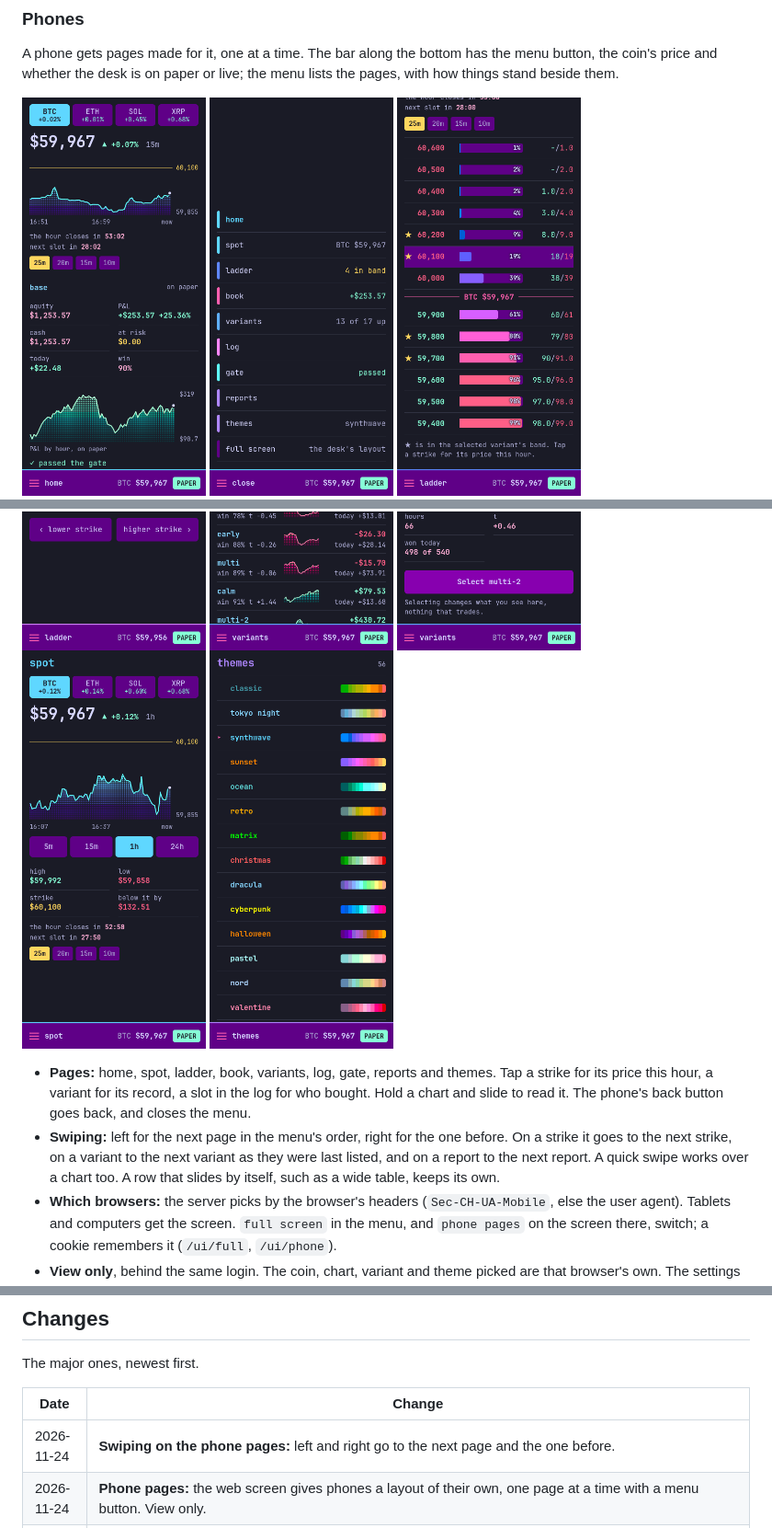
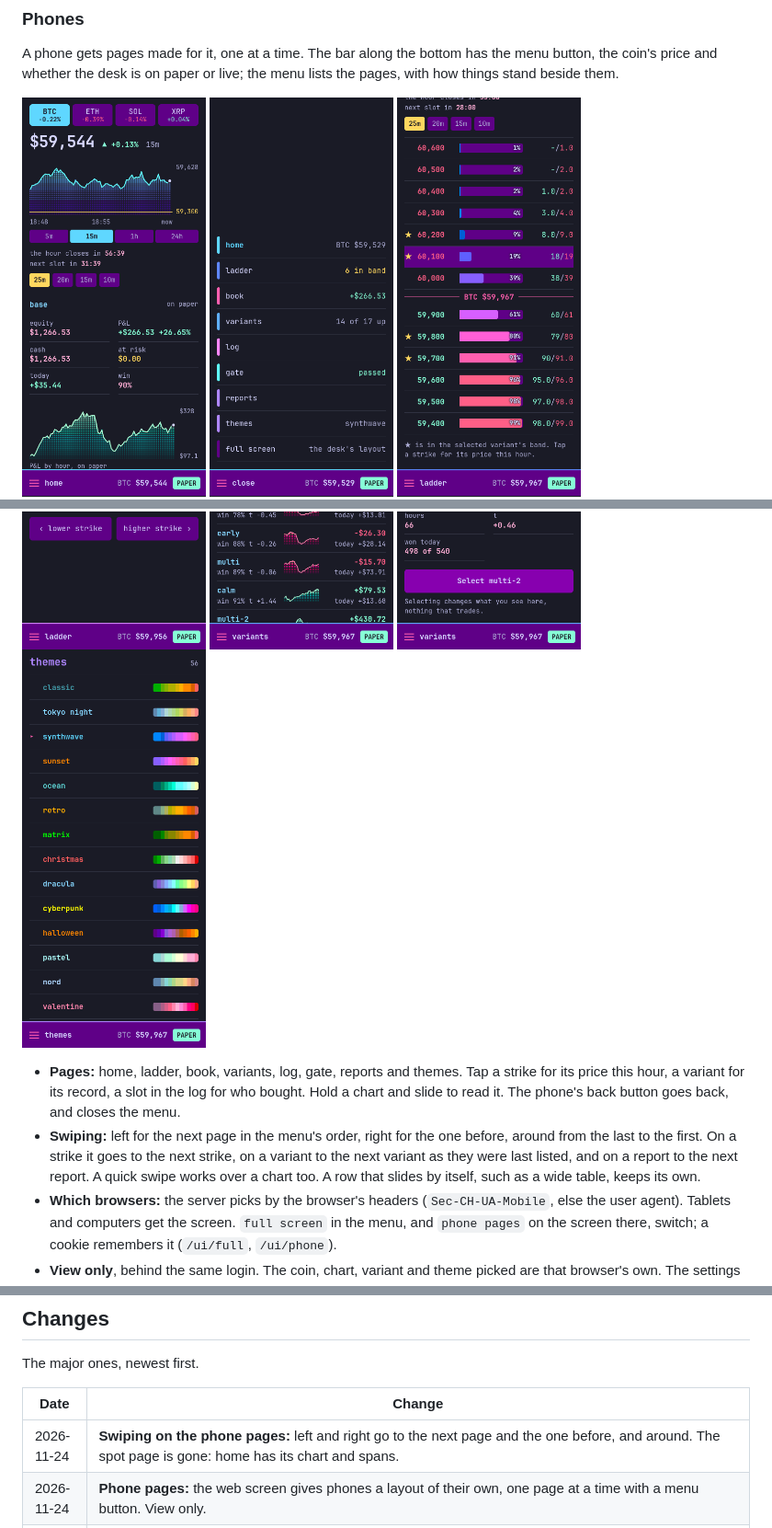
Before and after one commit to samruger/tern, a Markdown page: README.md, 3 parts joined by grey strips. Shown at 92% size. Drawn GitHub-style; pictures changed too: docs/screenshots/18-phone-home.png, docs/screenshots/19-phone-menu.png, docs/screenshots/24-phone-spot.png (deleted).

Commit message:
Phone pages: no spot page, its spans on home, and swipes go around
Co-Authored-By: Claude Opus 5.5 <noreply@anthropic.com>

```diff
--- a/README.md
+++ b/README.md
@@ -379,15 +379,14 @@ the desk is on paper or live; the menu lists the pages, with how things stand be
 <img width="200" alt="A strike" src="docs/screenshots/21-phone-contract.png" />
 <img width="200" alt="The variants" src="docs/screenshots/22-phone-variants.png" />
 <img width="200" alt="One variant" src="docs/screenshots/23-phone-variant.png" />
-<img width="200" alt="The spot chart" src="docs/screenshots/24-phone-spot.png" />
 <img width="200" alt="The themes" src="docs/screenshots/25-phone-themes.png" />
 </p>
 
-- **Pages:** home, spot, ladder, book, variants, log, gate, reports and themes. Tap a strike for its price this hour, a variant
+- **Pages:** home, ladder, book, variants, log, gate, reports and themes. Tap a strike for its price this hour, a variant
   for its record, a slot in the log for who bought. Hold a chart and slide to read it. The phone's back button goes back, and closes the menu.
-- **Swiping:** left for the next page in the menu's order, right for the one before. On a strike it goes to the next strike,
-  on a variant to the next variant as they were last listed, and on a report to the next report. A quick swipe works over a chart
-  too. A row that slides by itself, such as a wide table, keeps its own.
+- **Swiping:** left for the next page in the menu's order, right for the one before, around from the last to the first. On a
+  strike it goes to the next strike, on a variant to the next variant as they were last listed, and on a report to the next report.
+  A quick swipe works over a chart too. A row that slides by itself, such as a wide table, keeps its own.
 - **Which browsers:** the server picks by the browser's headers (`Sec-CH-UA-Mobile`, else the user agent). Tablets and
   computers get the screen. `full screen` in the menu, and `phone pages` on the screen there, switch; a cookie remembers it
   (`/ui/full`, `/ui/phone`).
@@ -443,7 +442,7 @@ The major ones, newest first.
 
 | Date | Change |
 |---|---|
-| 2026-11-24 | **Swiping on the phone pages:** left and right go to the next page and the one before. |
+| 2026-11-24 | **Swiping on the phone pages:** left and right go to the next page and the one before, and around. The spot page is gone: home has its chart and spans. |
 | 2026-11-24 | **Phone pages:** the web screen gives phones a layout of their own, one page at a time with a menu button. View only. |
 | 2026-11-24 | **Mouse:** the terminal screen takes clicks: tabs, the keys on the borders, rows, settings, themes. Turning a variant on or off and starting the engine ask `y`, and so do clicks that turn live off, change a setting, discard an edit or close the screen. A click no longer holds the screen still until the next key. The web page takes them in the settings and themes boxes too, view only as before. |
 | 2026-11-24 | **Limits are part of a variant:** most at risk, largest order and daily loss limit, on paper and live. Live buys the variant's own contracts a strike (it had a size of its own). The settings box and the editor explain each setting. BNB and HYPE are not traded any more. |
```
Also changed, not shown: 2 other files.
